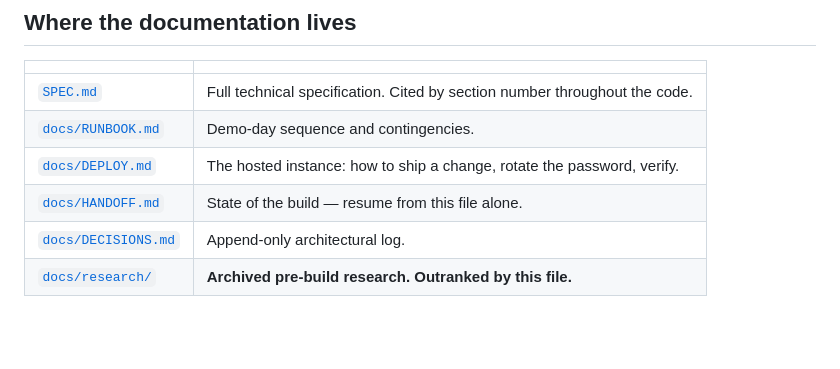
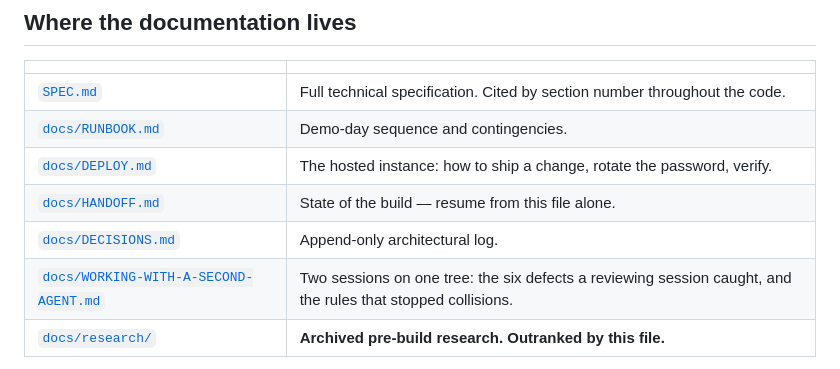
Before and after one commit to GonzMenSeb/Los-Prompteros-Project, a Markdown page: AGENTS.md, the part around the change. Rendered like a GitHub page; blank space fills up the shorter version.

```diff
--- a/AGENTS.md
+++ b/AGENTS.md
@@ -375,6 +375,7 @@ green if `commerce/` changed · `DECISIONS.md` appended if architectural.
 | [`docs/DEPLOY.md`](docs/DEPLOY.md) | The hosted instance: how to ship a change, rotate the password, verify. |
 | [`docs/HANDOFF.md`](docs/HANDOFF.md) | State of the build — resume from this file alone. |
 | [`docs/DECISIONS.md`](docs/DECISIONS.md) | Append-only architectural log. |
+| [`docs/WORKING-WITH-A-SECOND-AGENT.md`](docs/WORKING-WITH-A-SECOND-AGENT.md) | Two sessions on one tree: the six defects a reviewing session caught, and the rules that stopped collisions. |
 | [`docs/research/`](docs/research/) | **Archived pre-build research. Outranked by this file.** |
 
 `docs/research/` is provenance, not documentation. It records what was measured before
```
Also changed, not shown: docs/WORKING-WITH-A-SECOND-AGENT.md (added, +133 -0 lines).
